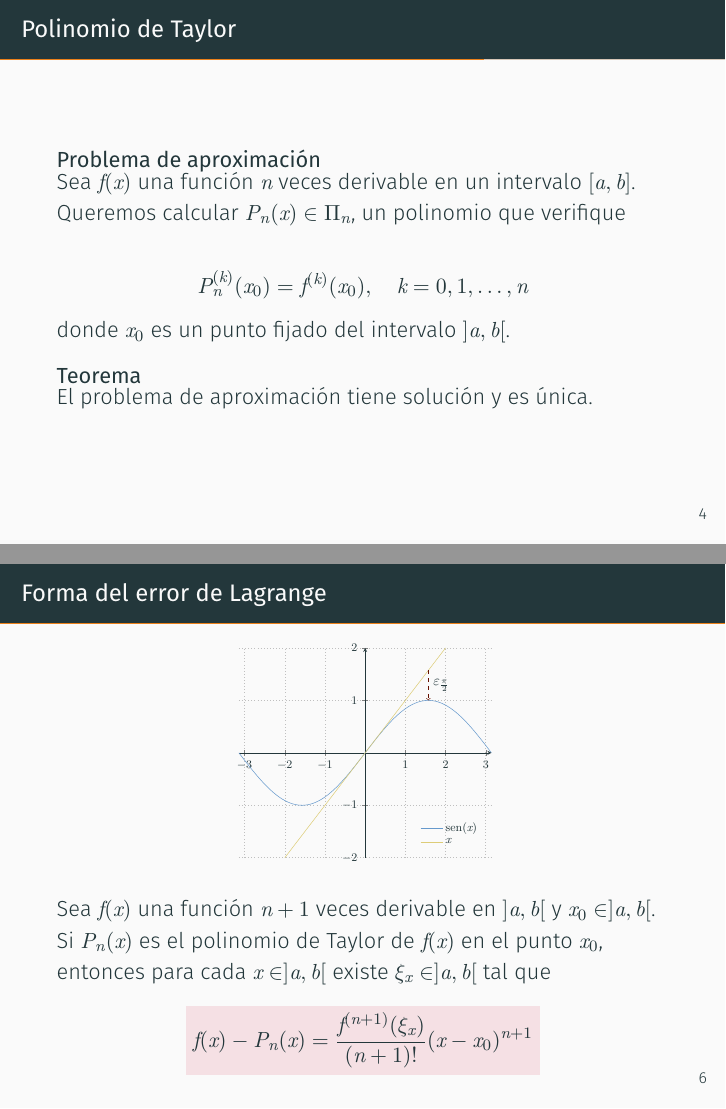
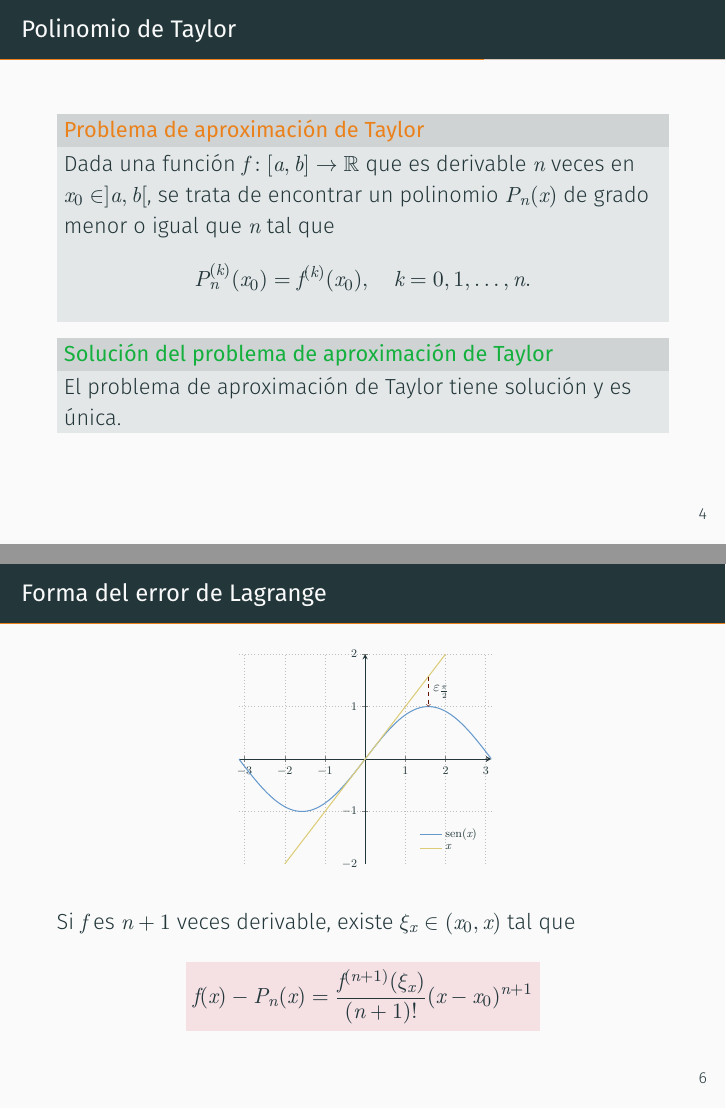
Before and after one commit to mariovagomarzal/seminario1_apnum, LaTeX slides (main.tex, which reads slides/error.tex, slides/pol_taylor.tex): pages 7 and 10 of 12, joined at a grey line. Compiled offline with XeLaTeX.

Commit message:
Corrige espaciado y otros de las secciones de Taylor y el error

```diff
--- a/main.tex
+++ b/main.tex
@@ -1,9 +1,10 @@
-\documentclass[11pt]{beamer}
+\documentclass{beamer}
 
 \usepackage[spanish]{babel}
 
 \usetheme[
   progressbar=frametitle,
+  block=fill,
 ]{metropolis}
 \usefonttheme[onlymath]{serif}
 
--- a/slides/error.tex
+++ b/slides/error.tex
@@ -8,7 +7,8 @@
         axis lines=center,
         legend pos=south east,
         trig format=rad,
-        ]
+        thick,
+      ]
         \addplot+[
           domain=-pi:pi,
           samples=100,
@@ -37,11 +37,7 @@
     \end{tikzpicture}
   \end{center}
 
-  Sea $f(x)$ una función $n + 1$ veces derivable en $]a, b[$
-  y $x_0 \in]a, b[$. Si $P_n(x)$ es el polinomio de
-  Taylor de $f (x)$ en el punto $x_0$, entonces para cada $x \in]a, b[$
-  existe $\xi_x \in]a, b[$ tal que
-
+  Si $f$ es $n + 1$ veces derivable, existe $\xi_x \in (x_0, x)$ tal que
   \begin{center}
     \begin{tikzpicture}
       \node[rectangle, fill=TolLightRed!20!white] {
--- a/slides/pol_taylor.tex
+++ b/slides/pol_taylor.tex
@@ -1,17 +1,14 @@
 \begin{frame}{Polinomio de Taylor}
+  \begin{alertblock}{Problema de aproximación de Taylor}
+    Dada una función $f: [a, b] \to \mathbb{R}$ que es derivable $n$ veces en
+    $x_0 \in ]a, b[$, se trata de encontrar un polinomio $P_n(x)$ de grado
+    menor o igual que $n$ tal que
+    \[
+      P_n^{(k)}(x_0) = f^{(k)}(x_0), \quad k = 0, 1, \dots , n.
+    \]
+  \end{alertblock}
 
-    \begin{block}{Problema de aproximación}
-
-    Sea $f (x)$ una función $n$ veces derivable en un intervalo
-    $[a, b]$. Queremos calcular $P_n(x) \in \Pi_n$, un polinomio
-    que verifique
-
-    $$P_n^{(k)}(x_0) = f^{(k)}(x_0), \quad k = 0, 1, \dots , n$$
-    donde $x_0$ es un punto fijado del intervalo $]a, b[$.
-    \end{block}
-
-    \begin{block}{Teorema}
-      El problema de aproximación tiene solución y es única.
-    \end{block}
-
+  \begin{exampleblock}{Solución del problema de aproximación de Taylor}
+    El problema de aproximación de Taylor tiene solución y es única.
+  \end{exampleblock}
 \end{frame}
```
Also changed, not shown: slides/forma_natural.tex (+26 -19 lines), slides/error.tex (3 more changed lines).
